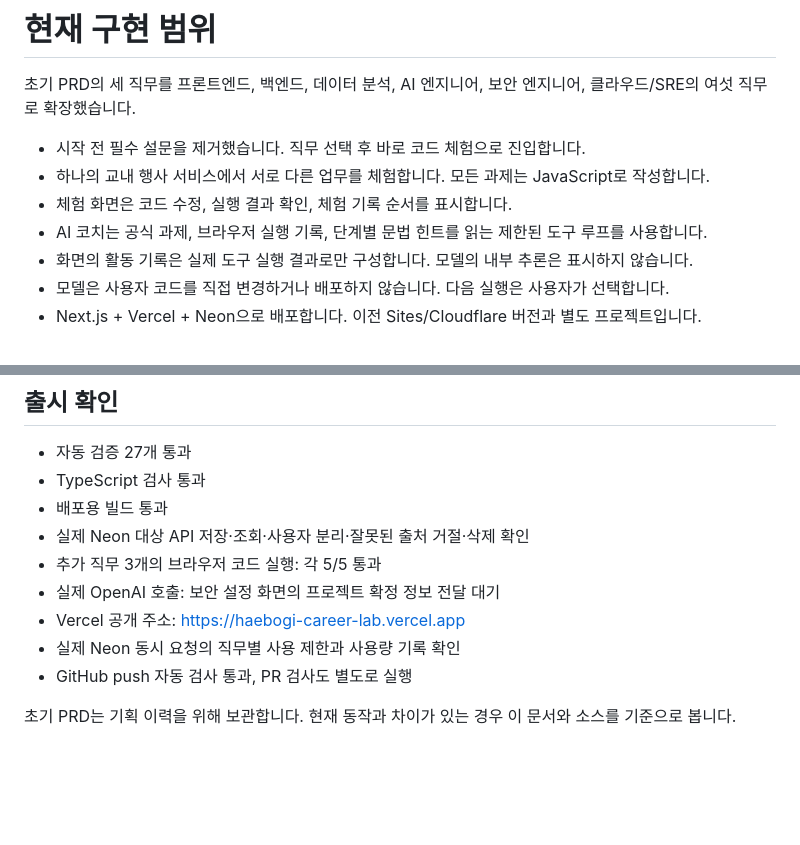
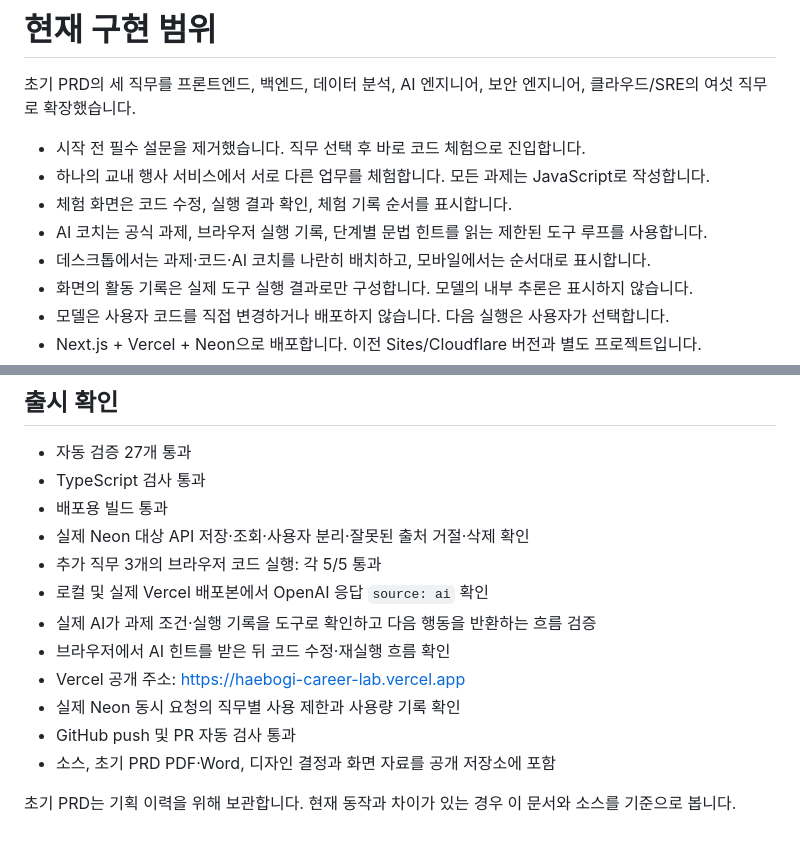
Before and after one commit to Kjaemin339/2026-cs-hackathon, a Markdown page: docs/IMPLEMENTATION.md, 2 parts joined by grey strips. Rendered like a GitHub page; blank space fills up the shorter version.

```diff
--- a/docs/IMPLEMENTATION.md
+++ b/docs/IMPLEMENTATION.md
@@ -6,6 +6,7 @@
 - 하나의 교내 행사 서비스에서 서로 다른 업무를 체험합니다. 모든 과제는 JavaScript로 작성합니다.
 - 체험 화면은 코드 수정, 실행 결과 확인, 체험 기록 순서를 표시합니다.
 - AI 코치는 공식 과제, 브라우저 실행 기록, 단계별 문법 힌트를 읽는 제한된 도구 루프를 사용합니다.
+- 데스크톱에서는 과제·코드·AI 코치를 나란히 배치하고, 모바일에서는 순서대로 표시합니다.
 - 화면의 활동 기록은 실제 도구 실행 결과로만 구성합니다. 모델의 내부 추론은 표시하지 않습니다.
 - 모델은 사용자 코드를 직접 변경하거나 배포하지 않습니다. 다음 실행은 사용자가 선택합니다.
 - Next.js + Vercel + Neon으로 배포합니다. 이전 Sites/Cloudflare 버전과 별도 프로젝트입니다.
@@ -18,9 +19,12 @@
 - 배포용 빌드 통과
 - 실제 Neon 대상 API 저장·조회·사용자 분리·잘못된 출처 거절·삭제 확인
 - 추가 직무 3개의 브라우저 코드 실행: 각 5/5 통과
-- 실제 OpenAI 호출: 보안 설정 화면의 프로젝트 확정 정보 전달 대기
+- 로컬 및 실제 Vercel 배포본에서 OpenAI 응답 `source: ai` 확인
+- 실제 AI가 과제 조건·실행 기록을 도구로 확인하고 다음 행동을 반환하는 흐름 검증
+- 브라우저에서 AI 힌트를 받은 뒤 코드 수정·재실행 흐름 확인
 - Vercel 공개 주소: https://haebogi-career-lab.vercel.app
 - 실제 Neon 동시 요청의 직무별 사용 제한과 사용량 기록 확인
-- GitHub push 자동 검사 통과, PR 검사도 별도로 실행
+- GitHub push 및 PR 자동 검사 통과
+- 소스, 초기 PRD PDF·Word, 디자인 결정과 화면 자료를 공개 저장소에 포함
 
 초기 PRD는 기획 이력을 위해 보관합니다. 현재 동작과 차이가 있는 경우 이 문서와 소스를 기준으로 봅니다.
```
Also changed, not shown: README.md (+9 -3 lines), docs/DESIGN.md (+1 -1 lines), docs/screenshots/ai-coach.jpg (added), docs/screenshots/home.jpg (added), docs/screenshots/mobile.jpg (added), 2 other files.
